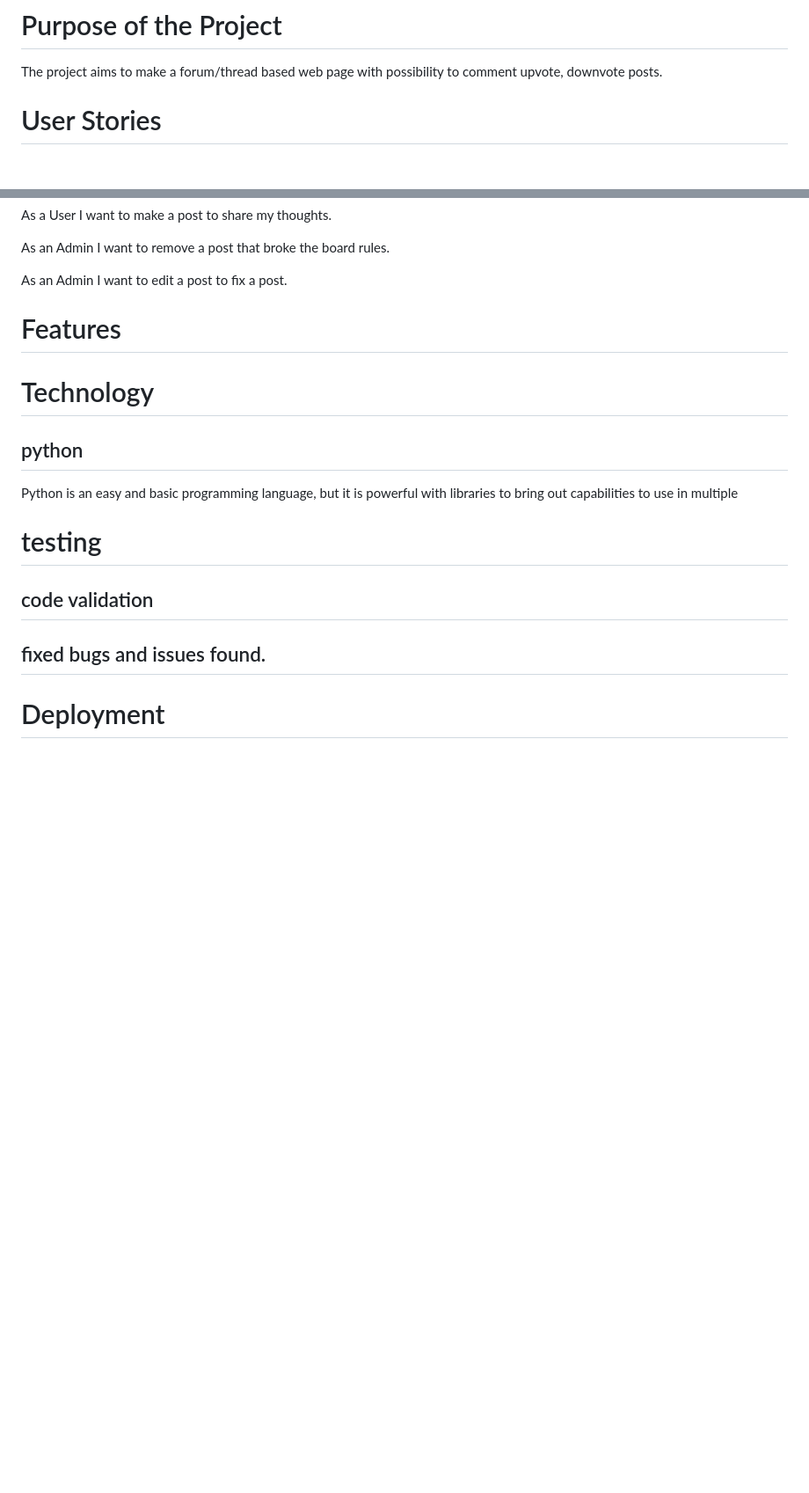
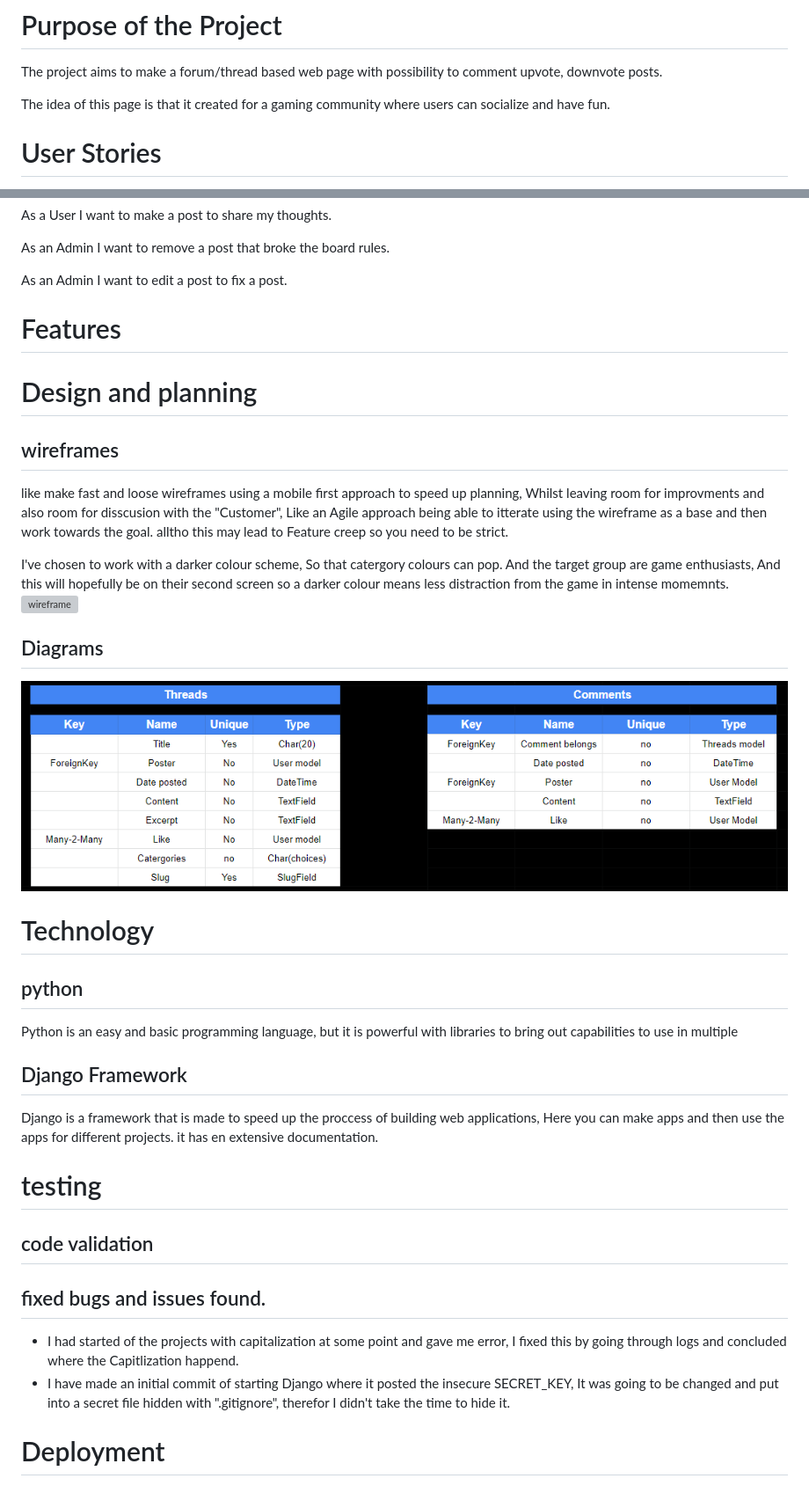
Before and after one commit to Jernskegg/CI-portfolio-Textabase, a Markdown page: README.md, 2 parts joined by grey strips. Shown: that part at 88% size. Rendered like a GitHub page; pictures changed too: docs/diagrams/model_diagram.png (added); blank space fills up the shorter version; grey boxes are pictures that could not be loaded.

Commit message:
Docs: Add wireframes, planning and Bugs

```diff
--- a/README.md
+++ b/README.md
@@ -8,6 +8,8 @@ Full-Stack Development course (5p) | Portfolio project 4 (Django focused project
 # Purpose of the Project
 
 The project aims to make a forum/thread based web page with possibility to comment upvote, downvote posts.
+
+The idea of this page is that it created for a gaming community where users can socialize and have fun.
 
 # User Stories
 
@@ -25,8 +27,20 @@ As an Admin I want to remove a post that broke the board rules.
 
 As an Admin I want to edit a post to fix a post.
 
+# Features
 
-# Features
+
+# Design and planning
+
+## wireframes
+
+like make fast and loose wireframes using a mobile first approach to speed up planning, Whilst leaving room for improvments and also room for disscusion with the "Customer", Like an Agile approach being able to itterate using the wireframe as a base and then work towards the goal. alltho this may lead to Feature creep so you need to be strict.
+
+I've chosen to work with a darker colour scheme, So that catergory colours can pop. And the target group are game enthusiasts, And this will hopefully be on their second screen so a darker colour means less distraction from the game in intense momemnts.
+![wireframe](.\docs\wireframes\wireframe.png)
+
+## Diagrams
+![Model_diagram](docs/diagrams/model_diagram.png)
 
 # Technology
 
@@ -34,11 +48,18 @@ As an Admin I want to edit a post to fix a post.
 
 Python is an easy and basic programming language, but it is powerful with libraries to bring out capabilities to use in multiple
 
+## Django Framework
+
+Django is a framework that is made to speed up the proccess of building web applications, Here you can make apps and then use the apps for different projects. it has en extensive documentation.
+
 # testing
 
 ## code validation
 
 ## fixed bugs and issues found.
+
+  - I had started of the projects with capitalization at some point and gave me error, I fixed this by going through logs and concluded where the Capitlization happend.
+  - I have made an initial commit of starting Django where it posted the insecure SECRET_KEY, It was going to be changed and put into a secret file hidden with ".gitignore", therefor I didn't take the time to hide it.
 
 # Deployment
 
```
Also changed, not shown: docs/wireframes/wireframe.png (added).
